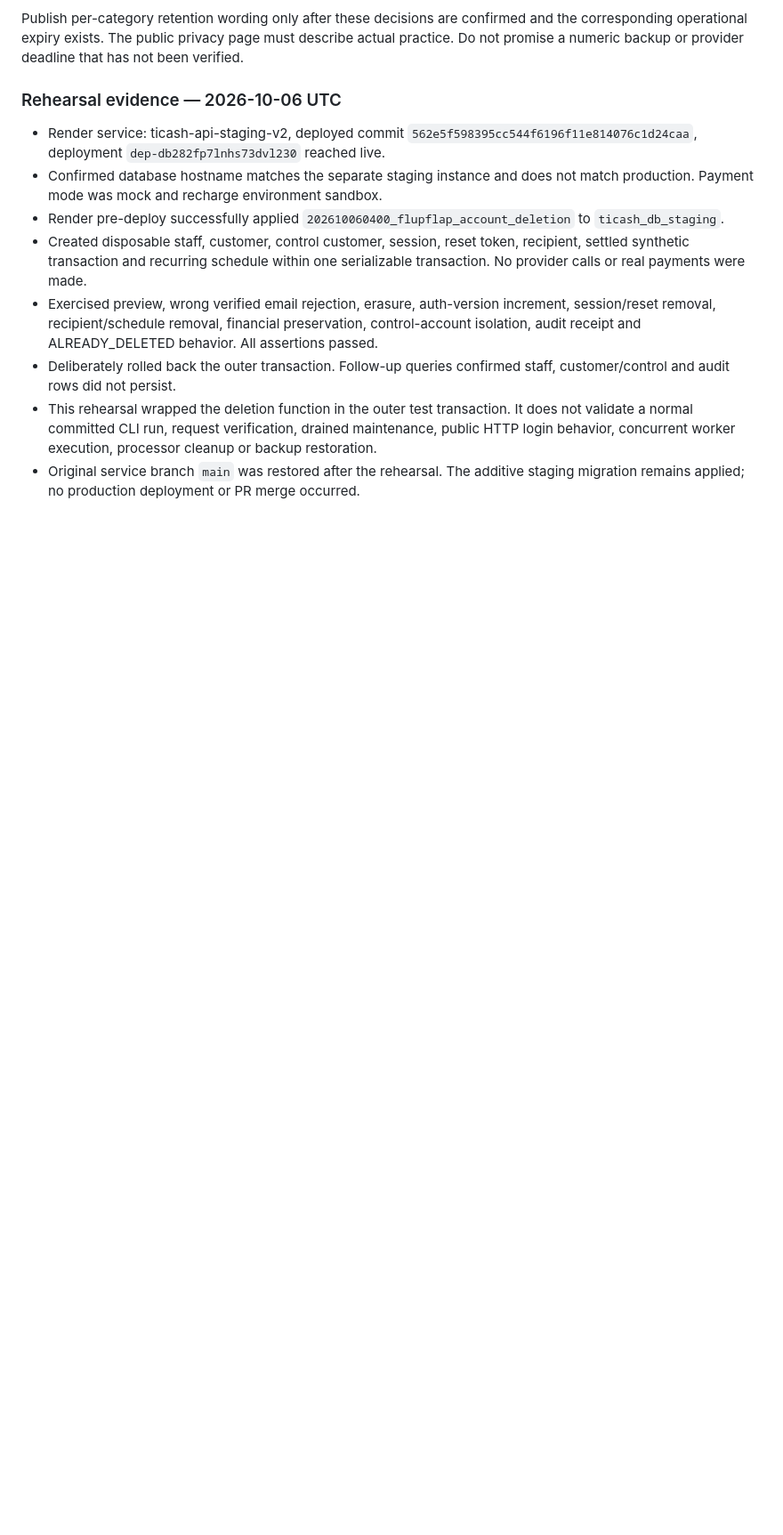
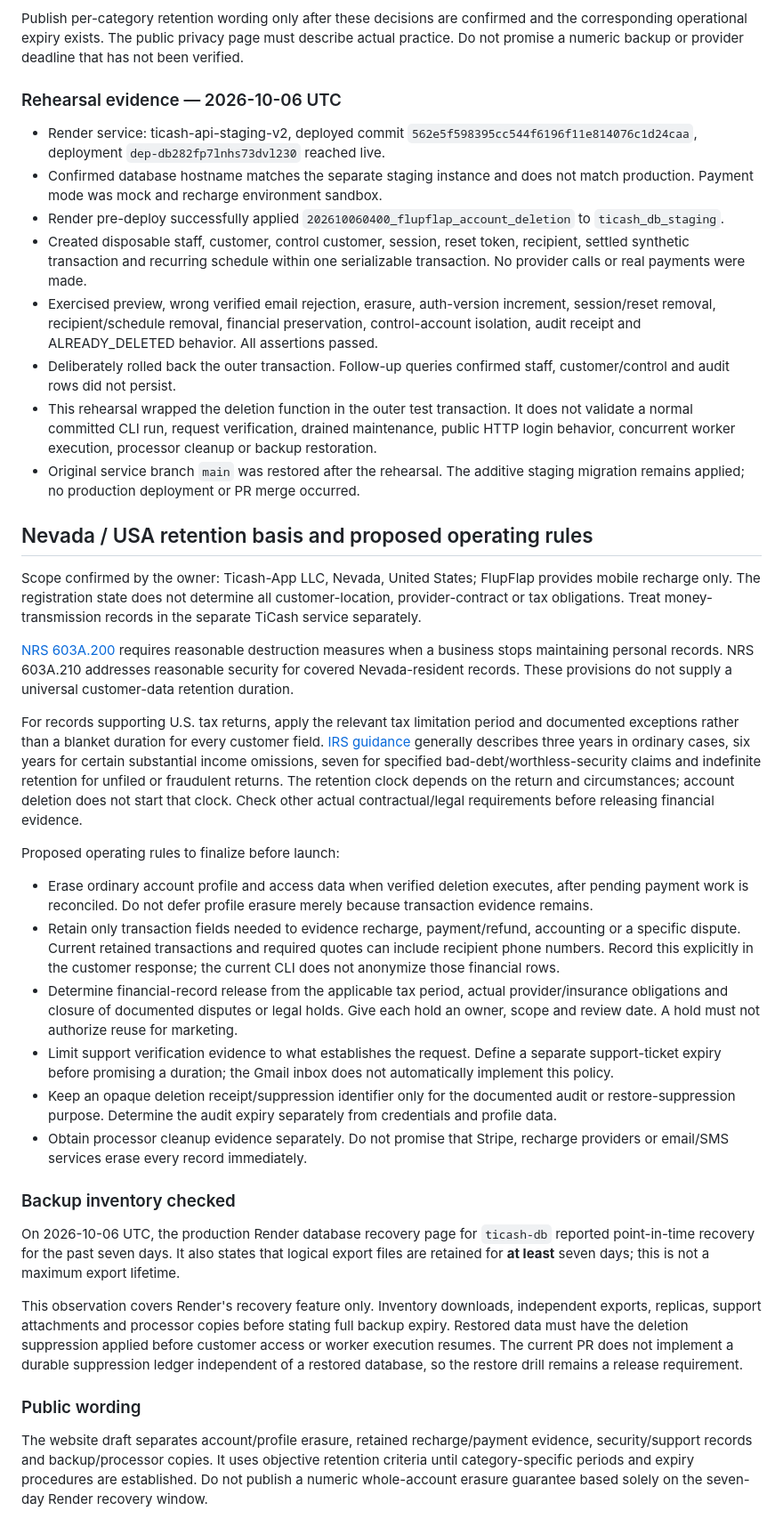
Before and after one commit to semitrack00-sys/Ticash, a Markdown page: docs/FLUPFLAP_ACCOUNT_DELETION.md, the part around one of its changes. Shown at 89% size. Drawn GitHub-style; blank space fills up the shorter version.

Commit message:
Document Nevada recharge retention basis and verified backup window

```diff
--- a/docs/FLUPFLAP_ACCOUNT_DELETION.md
+++ b/docs/FLUPFLAP_ACCOUNT_DELETION.md
@@ -99,3 +99,31 @@ Publish per-category retention wording only after these decisions are confirmed
 - Deliberately rolled back the outer transaction. Follow-up queries confirmed staff, customer/control and audit rows did not persist.
 - This rehearsal wrapped the deletion function in the outer test transaction. It does not validate a normal committed CLI run, request verification, drained maintenance, public HTTP login behavior, concurrent worker execution, processor cleanup or backup restoration.
 - Original service branch `main` was restored after the rehearsal. The additive staging migration remains applied; no production deployment or PR merge occurred.
+
+
+## Nevada / USA retention basis and proposed operating rules
+
+Scope confirmed by the owner: Ticash-App LLC, Nevada, United States; FlupFlap provides mobile recharge only. The registration state does not determine all customer-location, provider-contract or tax obligations. Treat money-transmission records in the separate TiCash service separately.
+
+[NRS 603A.200](https://www.leg.state.nv.us/nrs/nrs-603a.html#NRS603ASec200) requires reasonable destruction measures when a business stops maintaining personal records. NRS 603A.210 addresses reasonable security for covered Nevada-resident records. These provisions do not supply a universal customer-data retention duration.
+
+For records supporting U.S. tax returns, apply the relevant tax limitation period and documented exceptions rather than a blanket duration for every customer field. [IRS guidance](https://www.irs.gov/businesses/small-businesses-self-employed/how-long-should-i-keep-records) generally describes three years in ordinary cases, six years for certain substantial income omissions, seven for specified bad-debt/worthless-security claims and indefinite retention for unfiled or fraudulent returns. The retention clock depends on the return and circumstances; account deletion does not start that clock. Check other actual contractual/legal requirements before releasing financial evidence.
+
+Proposed operating rules to finalize before launch:
+
+- Erase ordinary account profile and access data when verified deletion executes, after pending payment work is reconciled. Do not defer profile erasure merely because transaction evidence remains.
+- Retain only transaction fields needed to evidence recharge, payment/refund, accounting or a specific dispute. Current retained transactions and required quotes can include recipient phone numbers. Record this explicitly in the customer response; the current CLI does not anonymize those financial rows.
+- Determine financial-record release from the applicable tax period, actual provider/insurance obligations and closure of documented disputes or legal holds. Give each hold an owner, scope and review date. A hold must not authorize reuse for marketing.
+- Limit support verification evidence to what establishes the request. Define a separate support-ticket expiry before promising a duration; the Gmail inbox does not automatically implement this policy.
+- Keep an opaque deletion receipt/suppression identifier only for the documented audit or restore-suppression purpose. Determine the audit expiry separately from credentials and profile data.
+- Obtain processor cleanup evidence separately. Do not promise that Stripe, recharge providers or email/SMS services erase every record immediately.
+
+### Backup inventory checked
+
+On 2026-10-06 UTC, the production Render database recovery page for `ticash-db` reported point-in-time recovery for the past seven days. It also states that logical export files are retained for **at least** seven days; this is not a maximum export lifetime.
+
+This observation covers Render's recovery feature only. Inventory downloads, independent exports, replicas, support attachments and processor copies before stating full backup expiry. Restored data must have the deletion suppression applied before customer access or worker execution resumes. The current PR does not implement a durable suppression ledger independent of a restored database, so the restore drill remains a release requirement.
+
+### Public wording
+
+The website draft separates account/profile erasure, retained recharge/payment evidence, security/support records and backup/processor copies. It uses objective retention criteria until category-specific periods and expiry procedures are established. Do not publish a numeric whole-account erasure guarantee based solely on the seven-day Render recovery window.
```
Also changed, not shown: other parts of docs/FLUPFLAP_ACCOUNT_DELETION.md (+1 -1 lines).
